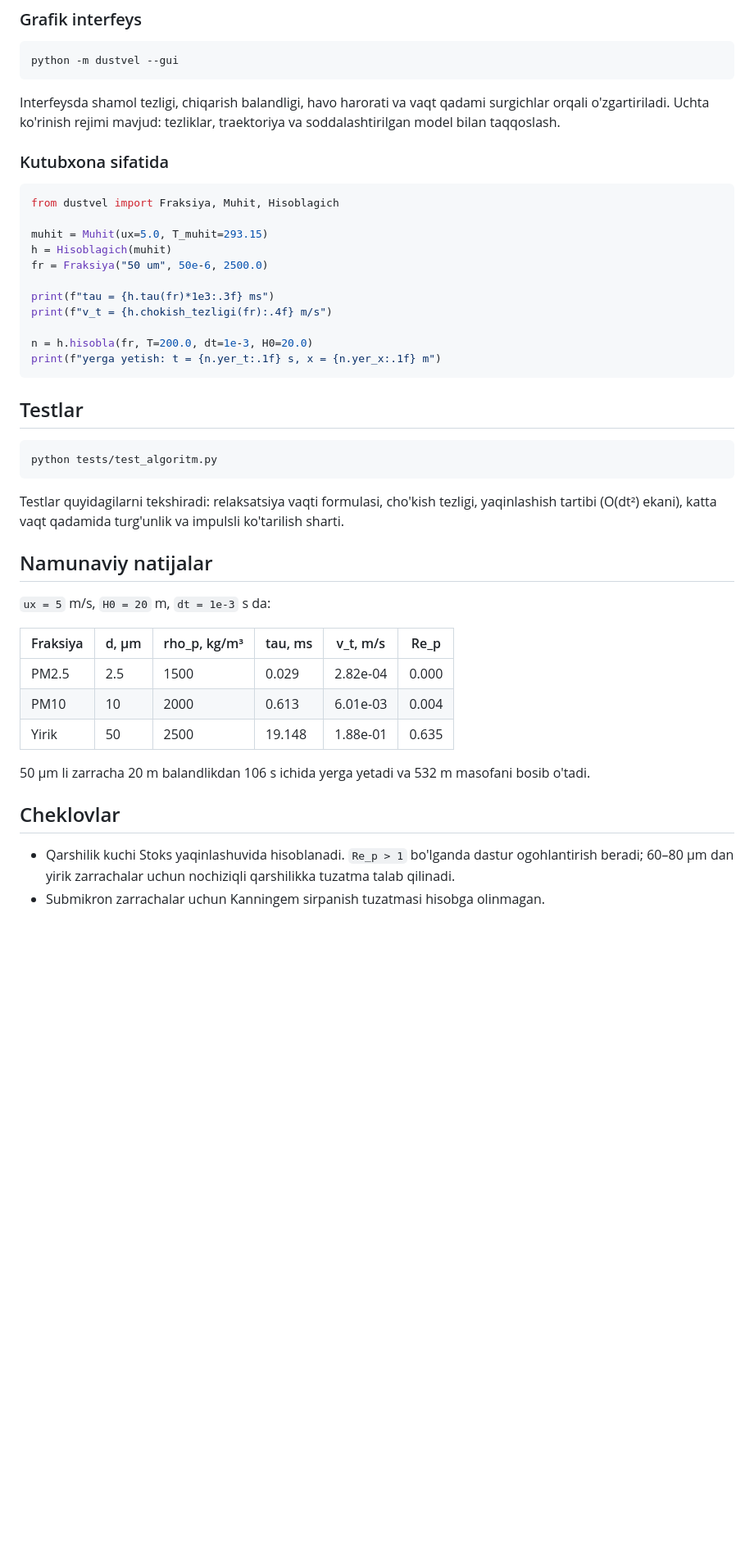
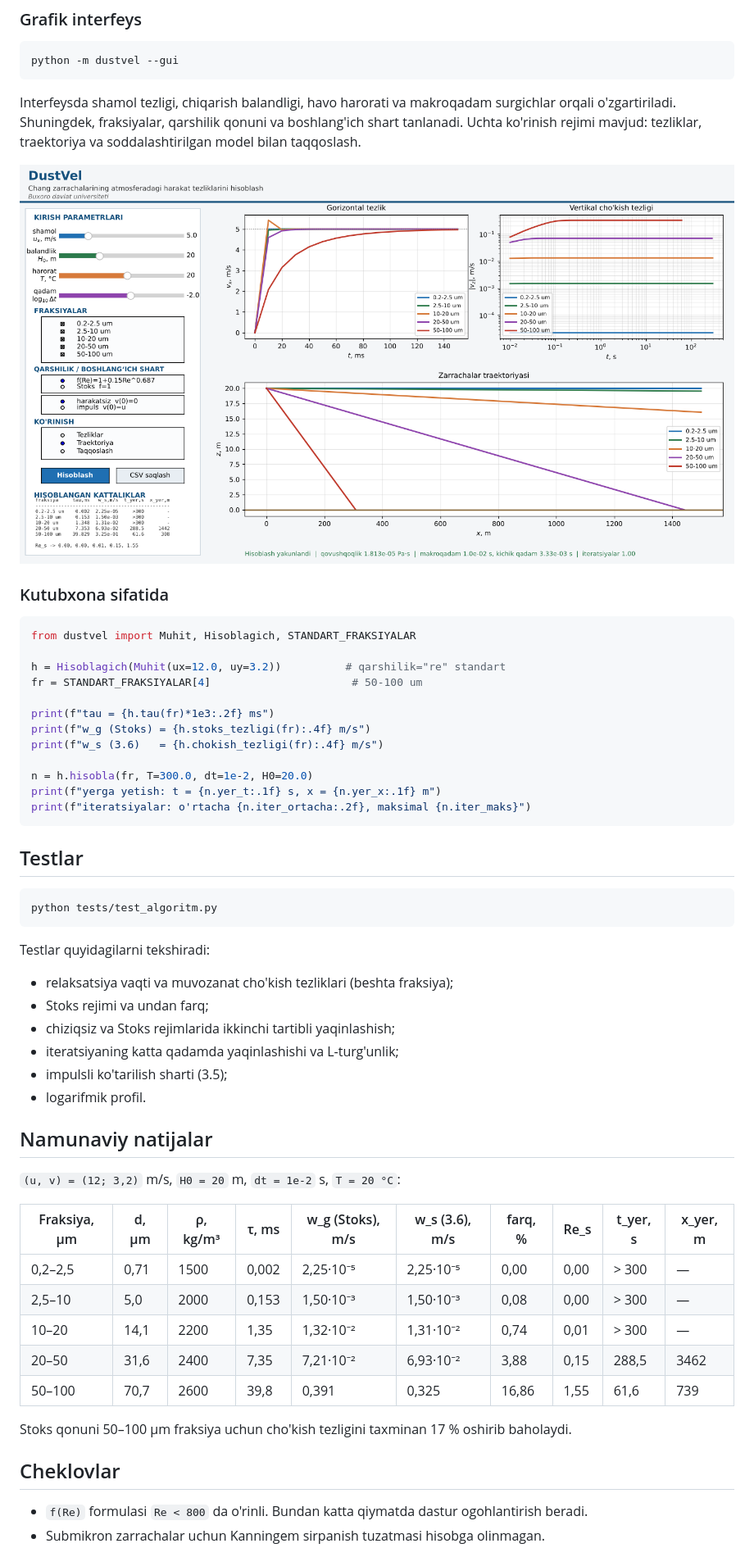
Before and after one commit to ShafiyevT/DustVel, a Markdown page: README.md, the part around one of its changes. Shown at 82% size. GitHub-like rendering; pictures changed too: docs/interfeys.png; blank space fills up the shorter version.

Commit message:
DustVel 2.0: yangilangan yadro, CLI, GUI, testlar va CITATION.cff
Co-Authored-By: Claude Opus 5.5 <noreply@anthropic.com>
Claude-Session: https://claude.ai/code/session_01QCt3GG9oUnRui5QFkCDimF

````diff
--- a/README.md
+++ b/README.md
@@ -74,22 +111,25 @@ Asosiy parametrlar:
 python -m dustvel --gui
 ```
 
-Interfeysda shamol tezligi, chiqarish balandligi, havo harorati va vaqt qadami surgichlar orqali o'zgartiriladi. Uchta ko'rinish rejimi mavjud: tezliklar, traektoriya va soddalashtirilgan model bilan taqqoslash.
+Interfeysda shamol tezligi, chiqarish balandligi, havo harorati va makroqadam surgichlar orqali o'zgartiriladi. Shuningdek, fraksiyalar, qarshilik qonuni va boshlang'ich shart tanlanadi. Uchta ko'rinish rejimi mavjud: tezliklar, traektoriya va soddalashtirilgan model bilan taqqoslash.
+
+![Interfeys](docs/interfeys.png)
 
 ### Kutubxona sifatida
 
 ```python
-from dustvel import Fraksiya, Muhit, Hisoblagich
+from dustvel import Muhit, Hisoblagich, STANDART_FRAKSIYALAR
 
-muhit = Muhit(ux=5.0, T_muhit=293.15)
-h = Hisoblagich(muhit)
-fr = Fraksiya("50 um", 50e-6, 2500.0)
+h = Hisoblagich(Muhit(ux=12.0, uy=3.2))          # qarshilik="re" standart
+fr = STANDART_FRAKSIYALAR[4]                      # 50-100 um
 
-print(f"tau = {h.tau(fr)*1e3:.3f} ms")
-print(f"v_t = {h.chokish_tezligi(fr):.4f} m/s")
+print(f"tau = {h.tau(fr)*1e3:.2f} ms")
+print(f"w_g (Stoks) = {h.stoks_tezligi(fr):.4f} m/s")
+print(f"w_s (3.6)   = {h.chokish_tezligi(fr):.4f} m/s")
 
-n = h.hisobla(fr, T=200.0, dt=1e-3, H0=20.0)
+n = h.hisobla(fr, T=300.0, dt=1e-2, H0=20.0)
 print(f"yerga yetish: t = {n.yer_t:.1f} s, x = {n.yer_x:.1f} m")
+print(f"iteratsiyalar: o'rtacha {n.iter_ortacha:.2f}, maksimal {n.iter_maks}")
 ```
 
 ## Testlar
@@ -98,21 +138,30 @@ print(f"yerga yetish: t = {n.yer_t:.1f} s, x = {n.yer_x:.1f} m")
 python tests/test_algoritm.py
 ```
 
-Testlar quyidagilarni tekshiradi: relaksatsiya vaqti formulasi, cho'kish tezligi, yaqinlashish tartibi (O(dt²) ekani), katta vaqt qadamida turg'unlik va impulsli ko'tarilish sharti.
+Testlar quyidagilarni tekshiradi:
+
+- relaksatsiya vaqti va muvozanat cho'kish tezliklari (beshta fraksiya);
+- Stoks rejimi va undan farq;
+- chiziqsiz va Stoks rejimlarida ikkinchi tartibli yaqinlashish;
+- iteratsiyaning katta qadamda yaqinlashishi va L-turg'unlik;
+- impulsli ko'tarilish sharti (3.5);
+- logarifmik profil.
 
 ## Namunaviy natijalar
 
-`ux = 5` m/s, `H0 = 20` m, `dt = 1e-3` s da:
+`(u, v) = (12; 3,2)` m/s, `H0 = 20` m, `dt = 1e-2` s, `T = 20 °C`:
 
-| Fraksiya | d, µm | rho_p, kg/m³ | tau, ms | v_t, m/s | Re_p |
-|----------|-------|--------------|---------|----------|------|
-| PM2.5 | 2.5 | 1500 | 0.029 | 2.82e-04 | 0.000 |
-| PM10 | 10 | 2000 | 0.613 | 6.01e-03 | 0.004 |
-| Yirik | 50 | 2500 | 19.148 | 1.88e-01 | 0.635 |
+| Fraksiya, µm | d, µm | ρ, kg/m³ | τ, ms | w_g (Stoks), m/s | w_s (3.6), m/s | farq, % | Re_s | t_yer, s | x_yer, m |
+|---|---|---|---|---|---|---|---|---|---|
+| 0,2–2,5 | 0,71 | 1500 | 0,002 | 2,25·10⁻⁵ | 2,25·10⁻⁵ | 0,00 | 0,00 | > 300 | — |
+| 2,5–10 | 5,0 | 2000 | 0,153 | 1,50·10⁻³ | 1,50·10⁻³ | 0,08 | 0,00 | > 300 | — |
+| 10–20 | 14,1 | 2200 | 1,35 | 1,32·10⁻² | 1,31·10⁻² | 0,74 | 0,01 | > 300 | — |
+| 20–50 | 31,6 | 2400 | 7,35 | 7,21·10⁻² | 6,93·10⁻² | 3,88 | 0,15 | 288,5 | 3462 |
+| 50–100 | 70,7 | 2600 | 39,8 | 0,391 | 0,325 | 16,86 | 1,55 | 61,6 | 739 |
 
-50 µm li zarracha 20 m balandlikdan 106 s ichida yerga yetadi va 532 m masofani bosib o'tadi.
+Stoks qonuni 50–100 µm fraksiya uchun cho'kish tezligini taxminan 17 % oshirib baholaydi.
 
 ## Cheklovlar
 
-- Qarshilik kuchi Stoks yaqinlashuvida hisoblanadi. `Re_p > 1` bo'lganda dastur ogohlantirish beradi; 60–80 µm dan yirik zarrachalar uchun nochiziqli qarshilikka tuzatma talab qilinadi.
+- `f(Re)` formulasi `Re < 800` da o'rinli. Bundan katta qiymatda dastur ogohlantirish beradi.
 - Submikron zarrachalar uchun Kanningem sirpanish tuzatmasi hisobga olinmagan.
````
Also changed, not shown: other parts of README.md (+64 -27 lines), docs/arxitektura.png, docs/blok_sxema.png, 9 other files.
